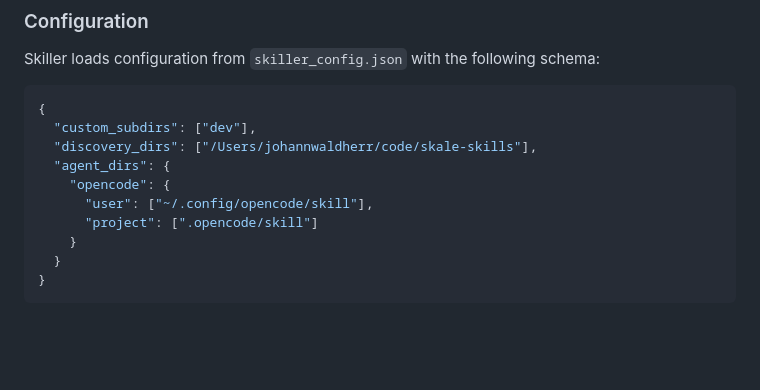
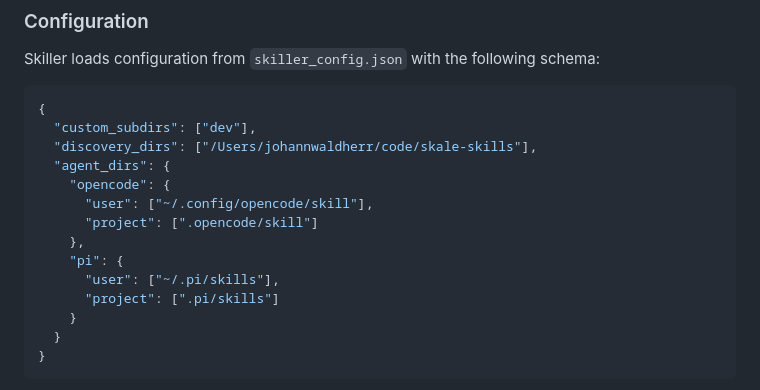
Before and after one commit to devskale/skale-skills, a Markdown page: README.md, the part around the change. Drawn GitHub-style; blank space fills up the shorter version.

Commit message:
docs: add pi configuration paths to skiller config schema
Add user and project paths for the 'pi' skill provider to the example configuration schema in README.md.

```diff
--- a/README.md
+++ b/README.md
@@ -76,6 +76,10 @@ Skiller loads configuration from `skiller_config.json` with the following schema
     "opencode": {
       "user": ["~/.config/opencode/skill"],
       "project": [".opencode/skill"]
+    },
+    "pi": {
+      "user": ["~/.pi/skills"],
+      "project": [".pi/skills"]
     }
   }
 }
```
